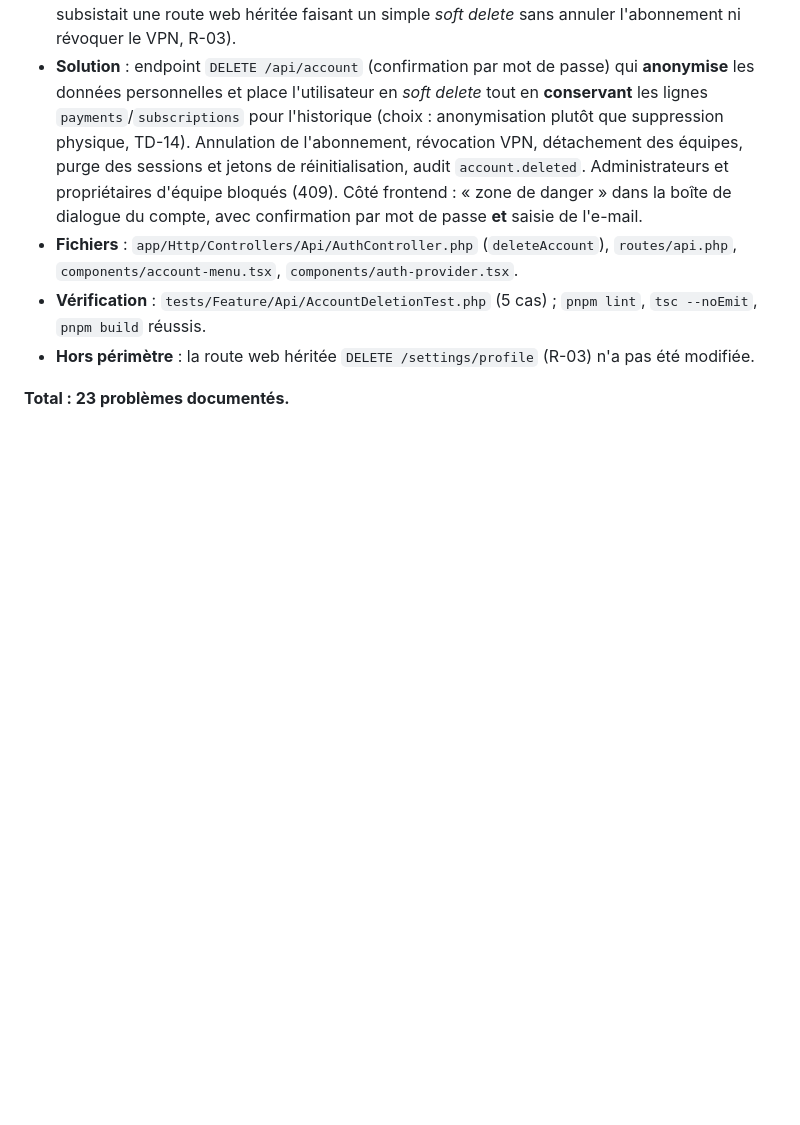
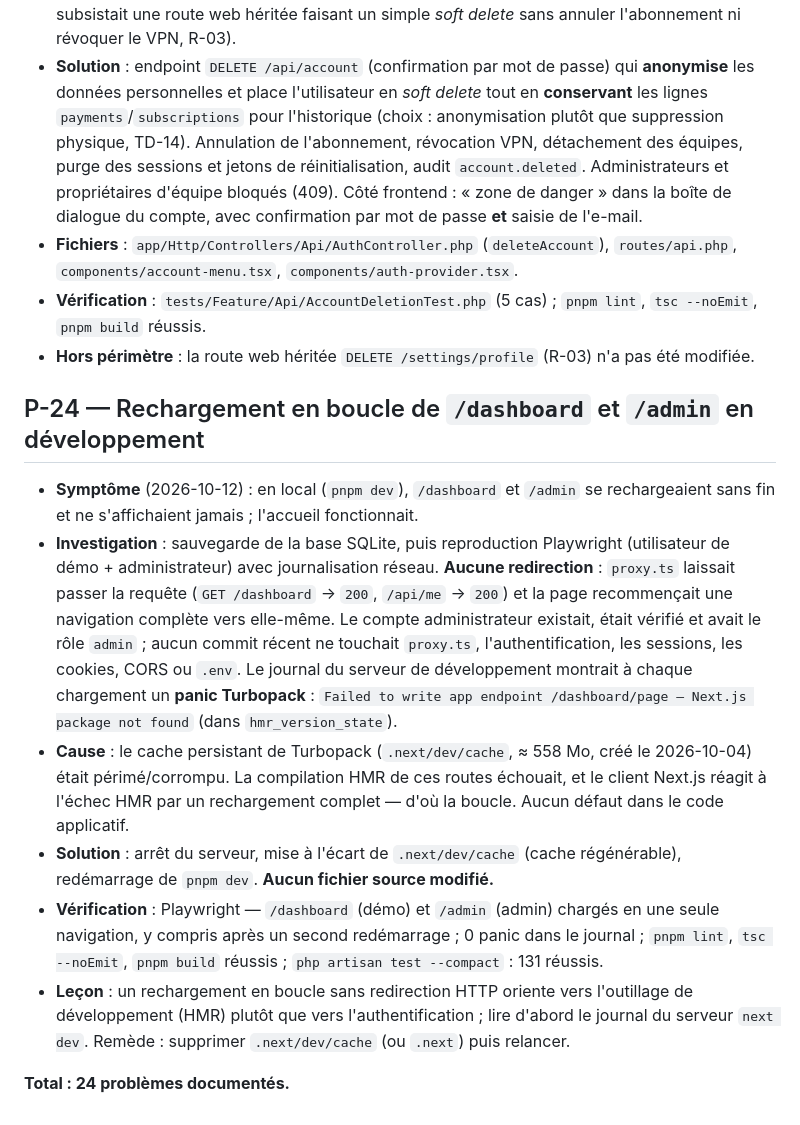
Before and after one commit to mossabsrh/nexus-vpn, a Markdown page: docs/pfe/14-problems-and-solutions.md, the part around the change. GitHub-like rendering; blank space fills up the shorter version.

```diff
--- a/docs/pfe/14-problems-and-solutions.md
+++ b/docs/pfe/14-problems-and-solutions.md
@@ -166,4 +166,13 @@
 * **Vérification** : `tests/Feature/Api/AccountDeletionTest.php` (5 cas) ; `pnpm lint`, `tsc --noEmit`, `pnpm build` réussis.
 * **Hors périmètre** : la route web héritée `DELETE /settings/profile` (R-03) n'a pas été modifiée.
 
-**Total : 23 problèmes documentés.**
+## P-24 — Rechargement en boucle de `/dashboard` et `/admin` en développement
+
+* **Symptôme** (2026-10-12) : en local (`pnpm dev`), `/dashboard` et `/admin` se rechargeaient sans fin et ne s'affichaient jamais ; l'accueil fonctionnait.
+* **Investigation** : sauvegarde de la base SQLite, puis reproduction Playwright (utilisateur de démo + administrateur) avec journalisation réseau. **Aucune redirection** : `proxy.ts` laissait passer la requête (`GET /dashboard` → `200`, `/api/me` → `200`) et la page recommençait une navigation complète vers elle-même. Le compte administrateur existait, était vérifié et avait le rôle `admin` ; aucun commit récent ne touchait `proxy.ts`, l'authentification, les sessions, les cookies, CORS ou `.env`. Le journal du serveur de développement montrait à chaque chargement un **panic Turbopack** : `Failed to write app endpoint /dashboard/page — Next.js package not found` (dans `hmr_version_state`).
+* **Cause** : le cache persistant de Turbopack (`.next/dev/cache`, ≈ 558 Mo, créé le 2026-10-04) était périmé/corrompu. La compilation HMR de ces routes échouait, et le client Next.js réagit à l'échec HMR par un rechargement complet — d'où la boucle. Aucun défaut dans le code applicatif.
+* **Solution** : arrêt du serveur, mise à l'écart de `.next/dev/cache` (cache régénérable), redémarrage de `pnpm dev`. **Aucun fichier source modifié.**
+* **Vérification** : Playwright — `/dashboard` (démo) et `/admin` (admin) chargés en une seule navigation, y compris après un second redémarrage ; 0 panic dans le journal ; `pnpm lint`, `tsc --noEmit`, `pnpm build` réussis ; `php artisan test --compact` : 131 réussis.
+* **Leçon** : un rechargement en boucle sans redirection HTTP oriente vers l'outillage de développement (HMR) plutôt que vers l'authentification ; lire d'abord le journal du serveur `next dev`. Remède : supprimer `.next/dev/cache` (ou `.next`) puis relancer.
+
+**Total : 24 problèmes documentés.**
```
Also changed, not shown: docs/pfe/12-testing.md (+8 -0 lines), docs/pfe/17-changelog.md (+1 -0 lines).
